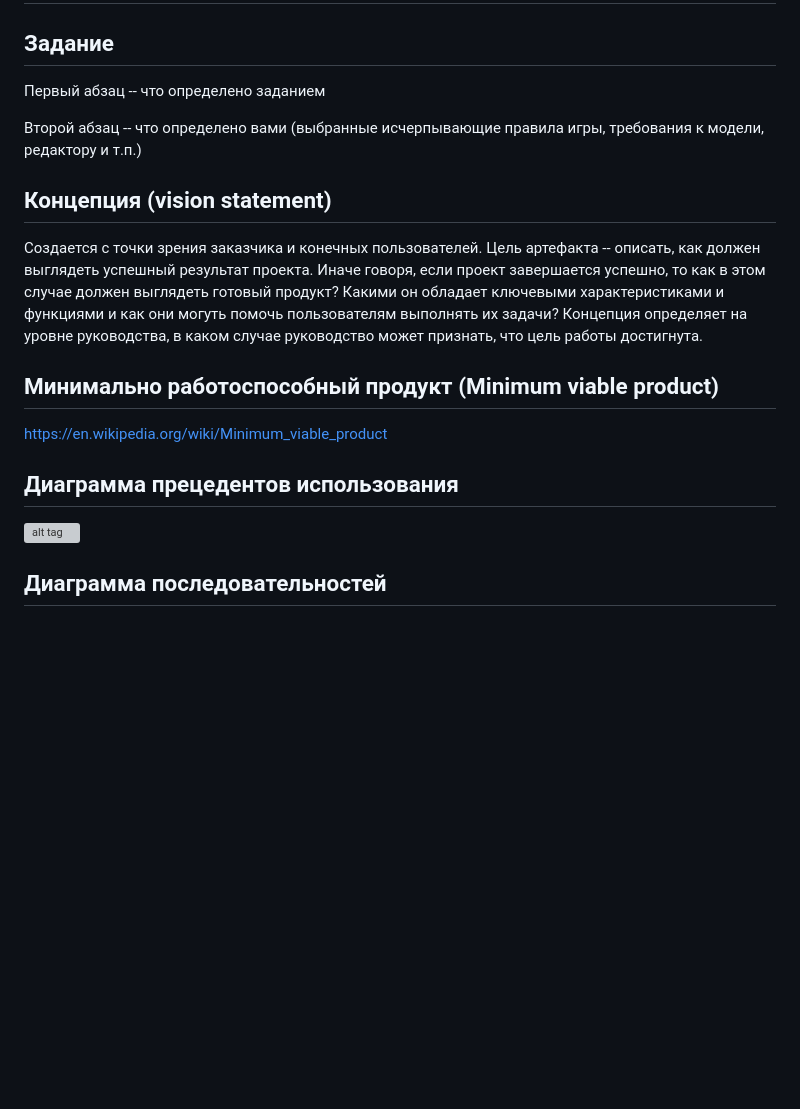
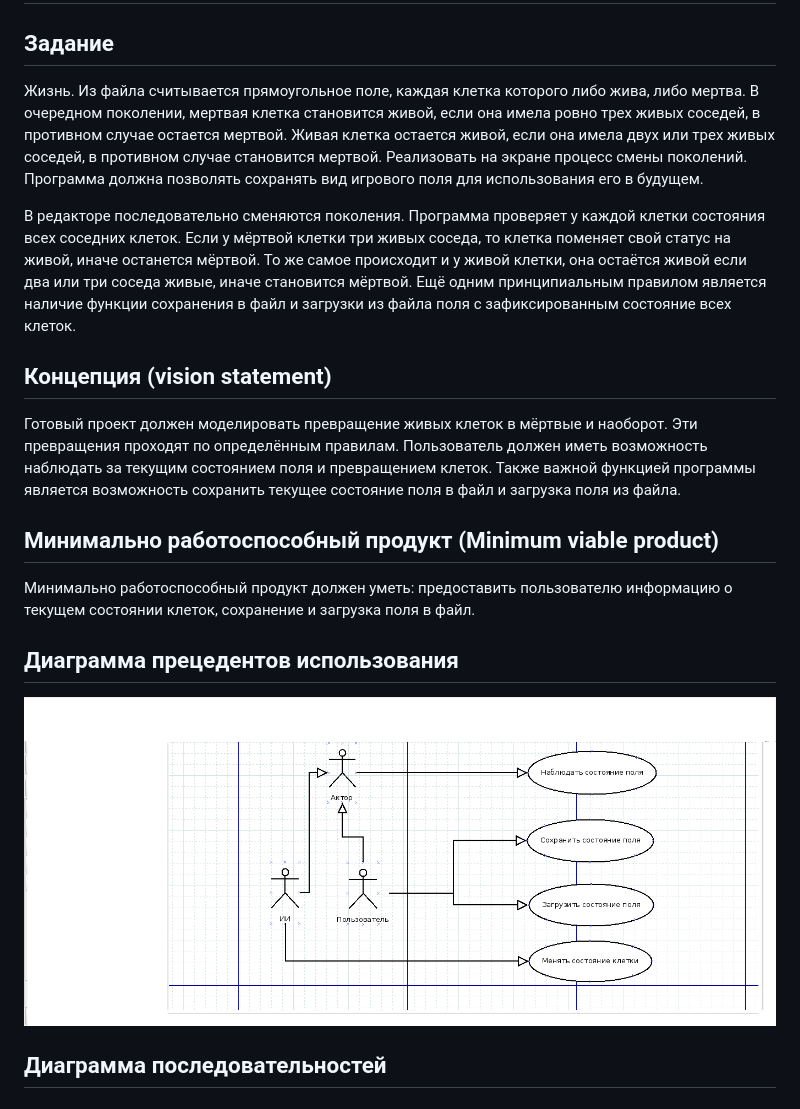
Before and after one commit to Korskov98/LivingCells, a Markdown page: README.md, the part around the change. Rendered like a GitHub page; pictures changed too: report/диаграмма.png (added); blank space fills up the shorter version; grey boxes are pictures that could not be loaded.

Commit message:
dia

```diff
--- a/README.md
+++ b/README.md
@@ -1,18 +1,18 @@
 # Жизнь
 
 ## Задание
-Первый абзац -- что определено заданием
+Жизнь. Из файла считывается прямоугольное поле, каждая клетка которого либо жива, либо мертва. В очередном поколении, мертвая клетка становится живой, если она имела ровно трех живых соседей, в противном случае остается мертвой. Живая клетка остается живой, если она имела двух или трех живых соседей, в противном случае становится мертвой. Реализовать на экране процесс смены поколений. Программа должна позволять сохранять вид игрового поля для использования его в будущем.
 
-Второй абзац -- что определено вами (выбранные исчерпывающие правила игры, требования к модели, редактору и т.п.)
+В редакторе последовательно сменяются поколения. Программа проверяет у каждой клетки состояния всех соседних клеток. Если у мёртвой клетки три живых соседа, то клетка поменяет свой статус на живой, иначе останется мёртвой. То же самое происходит и у живой клетки, она остаётся живой если два или три соседа живые, иначе становится мёртвой. Ещё одним принципиальным правилом является наличие функции сохранения в файл и загрузки из файла поля с зафиксированным состояние всех клеток.
 
 ## Концепция (vision statement)
-Создается с точки зрения заказчика и конечных пользователей. Цель артефакта -- описать, как должен выглядеть успешный результат проекта. Иначе говоря, если проект завершается успешно, то как в этом случае должен выглядеть готовый продукт? Какими он обладает ключевыми характеристиками и функциями и как они могуть помочь пользователям выполнять их задачи? Концепция определяет на уровне руководства, в каком случае руководство может признать, что цель работы достигнута.
+Готовый проект должен моделировать превращение живых клеток в мёртвые и наоборот. Эти превращения проходят по определённым правилам. Пользователь должен иметь возможность наблюдать за текущим состоянием поля и превращением клеток. Также важной функцией программы является возможность сохранить текущее состояние поля в файл и загрузка поля из файла.
 
 ## Минимально работоспособный продукт (Minimum viable product)
-https://en.wikipedia.org/wiki/Minimum_viable_product
+Минимально работоспособный продукт должен уметь: предоставить пользователю информацию о текущем состоянии клеток, сохранение и загрузка поля в файл.
 
 ## Диаграмма прецедентов использования
-![alt tag](report/2000px-Use_case_restaurant_model.svg.png)
+![alt tag](report/диаграмма.png)
 
 ## Диаграмма последовательностей
 
```
Also changed, not shown: 1 other file.
